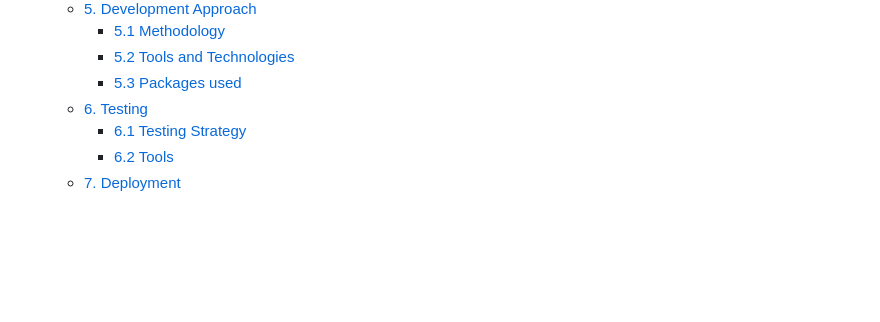
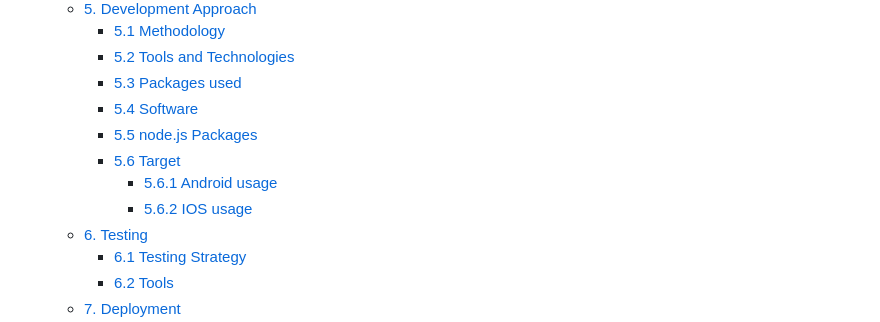
Before and after one commit to algosup/2023-2024-project-5-flutter-team-6, a Markdown page: documents/technical/technical_specifications.md, the part around one of its changes. Rendered like a GitHub page; folded sections open; blank space fills up the shorter version.

```diff
--- a/documents/technical/technical_specifications.md
+++ b/documents/technical/technical_specifications.md
@@ -25,6 +25,11 @@
     - [5.1 Methodology](#51-methodology)
     - [5.2 Tools and Technologies](#52-tools-and-technologies)
     - [5.3 Packages used](#53-packages-used)
+    - [5.4 Software](#54-software)
+    - [5.5 node.js Packages](#55-nodejs-packages)
+    - [5.6 Target](#56-target)
+      - [5.6.1 Android usage](#561-android-usage)
+      - [5.6.2 IOS usage](#562-ios-usage)
   - [6. Testing](#6-testing)
     - [6.1 Testing Strategy](#61-testing-strategy)
     - [6.2 Tools](#62-tools)
```
Also changed, not shown: other parts of documents/technical/technical_specifications.md (+62 -23 lines).
